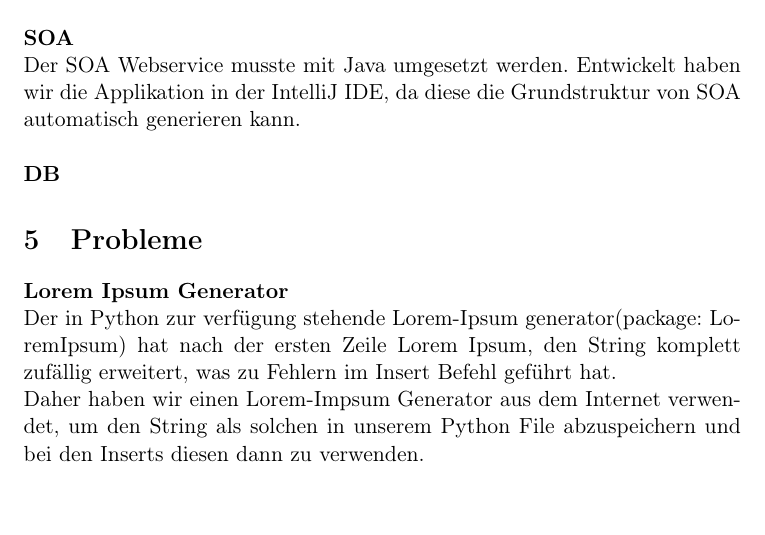
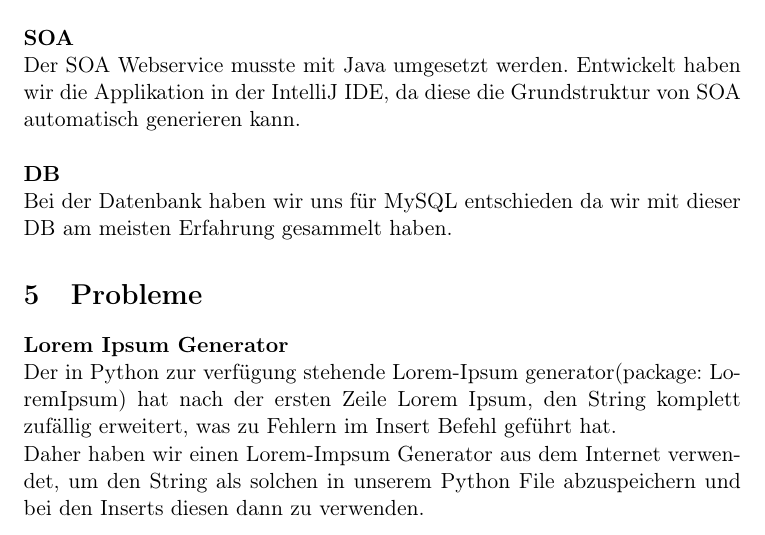
Before and after one commit to wsoyka-tgm/DezSys08_SOA, a LaTeX document (Ausarbeitung/DezSys08_Ausarbeitung.tex): part of page 6 of 6, cut so that both start at the same text, the shorter picture padded with empty space. Compiled offline with pdfLaTeX.

Commit message:
Final_V3

```diff
--- a/Ausarbeitung/DezSys08_Ausarbeitung.tex
+++ b/Ausarbeitung/DezSys08_Ausarbeitung.tex
@@ -140,7 +140,8 @@ Den RESTful Webservice haben wir in Python umgesetzt, da wir dies in anderen Pro
 \textbf{SOA}\\
 Der SOA Webservice musste mit Java umgesetzt werden. Entwickelt haben wir die Applikation in der IntelliJ IDE, da diese die Grundstruktur von SOA automatisch generieren kann.\\
 \\
-\textbf{DB}
+\textbf{DB}\\
+Bei der Datenbank haben wir uns für MySQL entschieden da wir mit dieser DB am meisten Erfahrung gesammelt haben.
 
 \section{Probleme}
 \textbf{Lorem Ipsum Generator}\\
```
Also changed, not shown: Ausarbeitung/DezSys08_Ausarbeitung.pdf.
